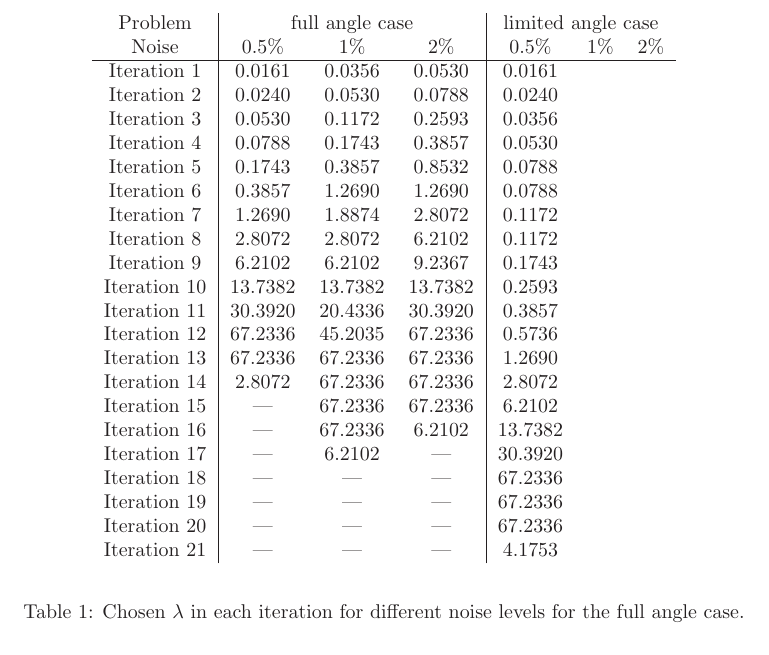
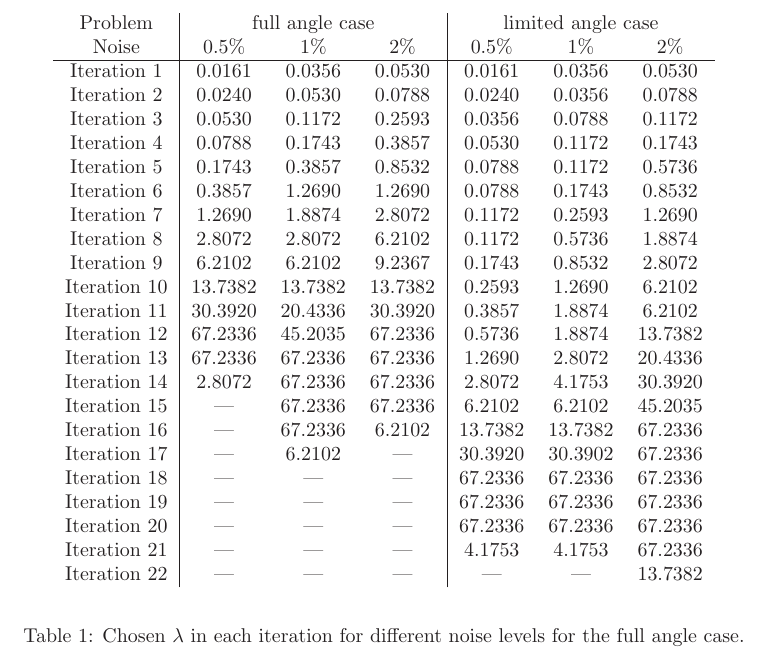
Before and after one commit to ScottMacLachlan/regularizationMG, a LaTeX paper (regularized.tex, which reads numerical_results.tex): part of page 6 of 6, cut so that both start at the same text. Compiled offline with LaTeX, dvips and Ghostscript.

Commit message:
Added more numerical results

```diff
--- a/numerical_results.tex
+++ b/numerical_results.tex
@@ -23,27 +23,28 @@ found in Table~\ref{tab:chosen_lambda_all_lambda_full_angle}.
                                                        angle case} \\
       Noise & $0.5\%$ & $1\%$ & $2\%$ & $0.5\%$ & $1\%$ & $2\%$ \\
       \hline
-      Iteration 1 & 0.0161 & 0.0356 & 0.0530 & 0.0161 &  &  \\
-      Iteration 2 & 0.0240 & 0.0530 & 0.0788 & 0.0240 &  &  \\
-      Iteration 3 & 0.0530 & 0.1172 & 0.2593 & 0.0356 &  &  \\
-      Iteration 4 & 0.0788 & 0.1743 & 0.3857 & 0.0530 &  &  \\
-      Iteration 5 & 0.1743 & 0.3857 & 0.8532 & 0.0788 &  &  \\
-      Iteration 6 & 0.3857 & 1.2690 & 1.2690 & 0.0788 &  &  \\
-      Iteration 7 & 1.2690 & 1.8874 & 2.8072 & 0.1172 &  &  \\
-      Iteration 8 & 2.8072 & 2.8072 & 6.2102 & 0.1172 &  &  \\
-      Iteration 9 & 6.2102 & 6.2102 & 9.2367 & 0.1743 &  &  \\
-      Iteration 10 & 13.7382 & 13.7382 & 13.7382 & 0.2593 &  &  \\
-      Iteration 11 & 30.3920 & 20.4336 & 30.3920 & 0.3857 &  &  \\
-      Iteration 12 & 67.2336 & 45.2035 & 67.2336 & 0.5736 &  &  \\
-      Iteration 13 & 67.2336 & 67.2336 & 67.2336 & 1.2690 &  &  \\
-      Iteration 14 & 2.8072 & 67.2336 & 67.2336 & 2.8072 &  &  \\
-      Iteration 15 & --- & 67.2336 & 67.2336 & 6.2102 &  &  \\
-      Iteration 16 & --- & 67.2336 & 6.2102 & 13.7382 &  &  \\
-      Iteration 17 & --- & 6.2102 & --- & 30.3920 &  &  \\
-      Iteration 18 & --- & --- & --- & 67.2336 &  &  \\
-      Iteration 19 & --- & --- & --- & 67.2336 &  &  \\
-      Iteration 20 & --- & --- & --- & 67.2336 &  &  \\
-      Iteration 21 & --- & --- & --- & 4.1753 &  &  \\
+      Iteration 1 & 0.0161 & 0.0356 & 0.0530 & 0.0161 & 0.0356 & 0.0530 \\
+      Iteration 2 & 0.0240 & 0.0530 & 0.0788 & 0.0240 & 0.0356 & 0.0788 \\
+      Iteration 3 & 0.0530 & 0.1172 & 0.2593 & 0.0356 & 0.0788 & 0.1172 \\
+      Iteration 4 & 0.0788 & 0.1743 & 0.3857 & 0.0530 & 0.1172 & 0.1743 \\
+      Iteration 5 & 0.1743 & 0.3857 & 0.8532 & 0.0788 & 0.1172 & 0.5736 \\
+      Iteration 6 & 0.3857 & 1.2690 & 1.2690 & 0.0788 & 0.1743 & 0.8532 \\
+      Iteration 7 & 1.2690 & 1.8874 & 2.8072 & 0.1172 & 0.2593 & 1.2690 \\
+      Iteration 8 & 2.8072 & 2.8072 & 6.2102 & 0.1172 & 0.5736 & 1.8874 \\
+      Iteration 9 & 6.2102 & 6.2102 & 9.2367 & 0.1743 & 0.8532 & 2.8072 \\
+      Iteration 10 & 13.7382 & 13.7382 & 13.7382 & 0.2593 & 1.2690 & 6.2102 \\
+      Iteration 11 & 30.3920 & 20.4336 & 30.3920 & 0.3857 & 1.8874 & 6.2102 \\
+      Iteration 12 & 67.2336 & 45.2035 & 67.2336 & 0.5736 & 1.8874 & 13.7382 \\
+      Iteration 13 & 67.2336 & 67.2336 & 67.2336 & 1.2690 & 2.8072 & 20.4336 \\
+      Iteration 14 & 2.8072 & 67.2336 & 67.2336 & 2.8072 & 4.1753 & 30.3920 \\
+      Iteration 15 & --- & 67.2336 & 67.2336 & 6.2102 & 6.2102 & 45.2035 \\
+      Iteration 16 & --- & 67.2336 & 6.2102 & 13.7382 & 13.7382 & 67.2336 \\
+      Iteration 17 & --- & 6.2102 & --- & 30.3920 & 30.3902 & 67.2336 \\
+      Iteration 18 & --- & --- & --- & 67.2336 & 67.2336 & 67.2336 \\
+      Iteration 19 & --- & --- & --- & 67.2336 & 67.2336 & 67.2336 \\
+      Iteration 20 & --- & --- & --- & 67.2336 & 67.2336 & 67.2336 \\
+      Iteration 21 & --- & --- & --- & 4.1753 & 4.1753 & 67.2336 \\
+      Iteration 22 & --- & --- & --- & --- & --- & 13.7382 \\
     \end{tabular}
   \end{center}
   \caption{Chosen $\lambda$ in each iteration for different noise
```
